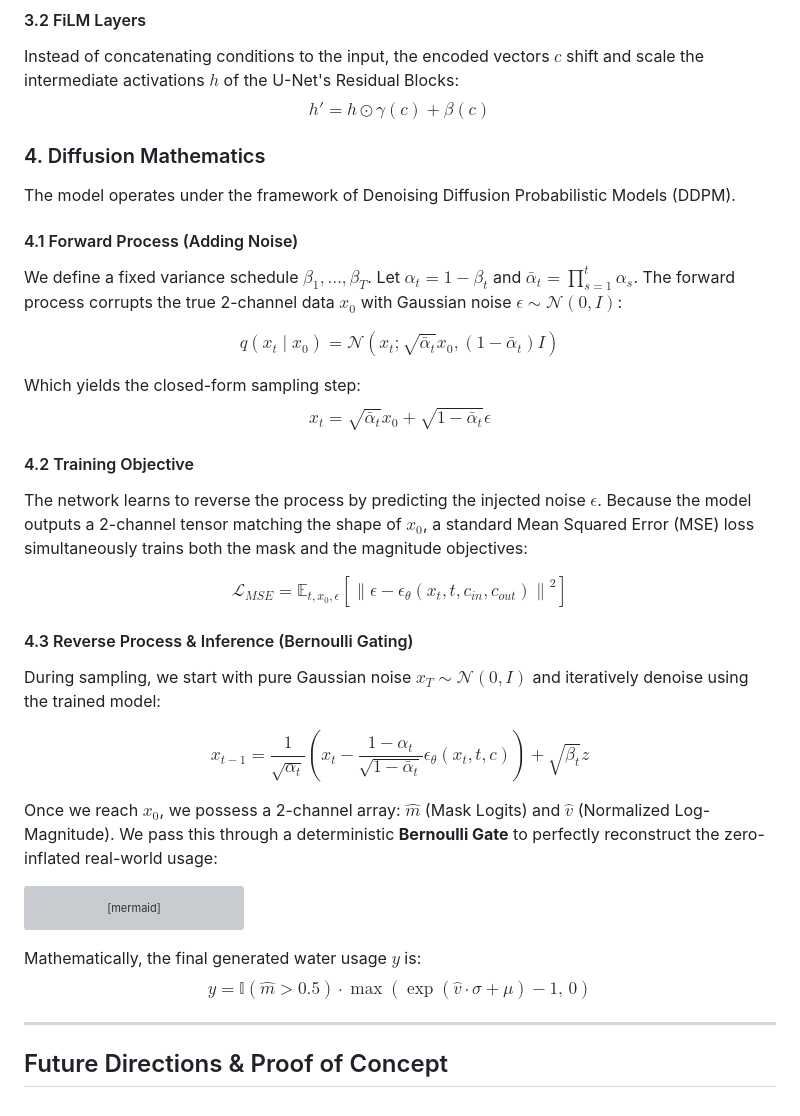
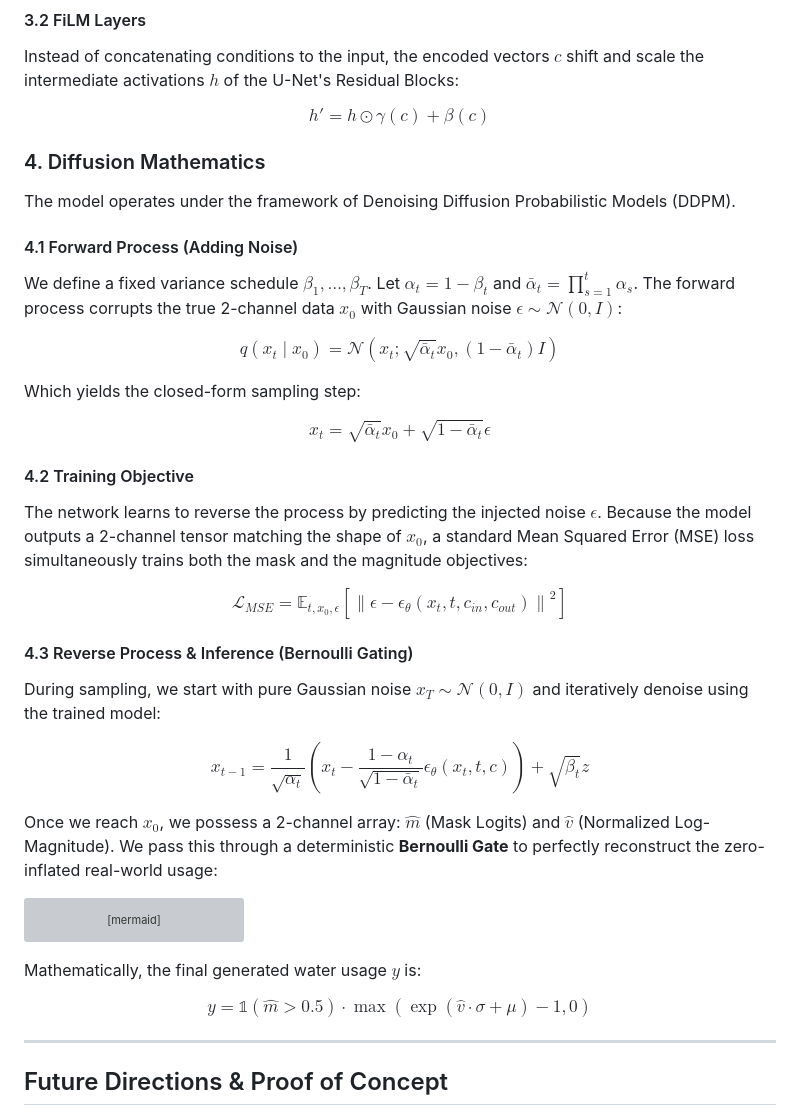
Before and after one commit to carsonslater/Deep_Learning_Project, a Markdown page: README.md, the part around the change. Drawn GitHub-style; grey boxes are pictures that could not be loaded.

Commit message:
docs: format mathematical equations in README using block notation for better readability

````diff
--- a/README.md
+++ b/README.md
@@ -103,7 +103,10 @@ The final noise prediction is simply $\epsilon_\theta = \epsilon_{in} + \epsilon
 
 #### 3.2 FiLM Layers
 Instead of concatenating conditions to the input, the encoded vectors $c$ shift and scale the intermediate activations $h$ of the U-Net's Residual Blocks:
-$$ h' = h \odot \gamma(c) + \beta(c) $$
+
+$$
+h' = h \odot \gamma(c) + \beta(c)
+$$
 
 ### 4. Diffusion Mathematics
 
@@ -113,20 +116,29 @@ The model operates under the framework of Denoising Diffusion Probabilistic Mode
 We define a fixed variance schedule $\beta_1, \dots, \beta_T$. Let $\alpha_t = 1 - \beta_t$ and $\bar{\alpha}_t = \prod_{s=1}^t \alpha_s$.
 The forward process corrupts the true 2-channel data $x_0$ with Gaussian noise $\epsilon \sim \mathcal{N}(0, I)$:
 
-$$ q(x_t \mid x_0) = \mathcal{N}(x_t ; \sqrt{\bar{\alpha}_t} x_0, (1 - \bar{\alpha}_t)I) $$
+$$
+q(x_t \mid x_0) = \mathcal{N}(x_t ; \sqrt{\bar{\alpha}_t} x_0, (1 - \bar{\alpha}_t)I)
+$$
 
 Which yields the closed-form sampling step:
-$$ x_t = \sqrt{\bar{\alpha}_t}x_0 + \sqrt{1 - \bar{\alpha}_t}\epsilon $$
+
+$$
+x_t = \sqrt{\bar{\alpha}_t}x_0 + \sqrt{1 - \bar{\alpha}_t}\epsilon
+$$
 
 #### 4.2 Training Objective
 The network learns to reverse the process by predicting the injected noise $\epsilon$. Because the model outputs a 2-channel tensor matching the shape of $x_0$, a standard Mean Squared Error (MSE) loss simultaneously trains both the mask and the magnitude objectives:
 
-$$ \mathcal{L}_{MSE} = \mathbb{E}_{t, x_0, \epsilon} \left[ \left\| \epsilon - \epsilon_\theta(x_t, t, c_{in}, c_{out}) \right\|^2 \right] $$
+$$
+\mathcal{L}_{MSE} = \mathbb{E}_{t, x_0, \epsilon} \left[ \left\| \epsilon - \epsilon_\theta(x_t, t, c_{in}, c_{out}) \right\|^2 \right]
+$$
 
 #### 4.3 Reverse Process & Inference (Bernoulli Gating)
 During sampling, we start with pure Gaussian noise $x_T \sim \mathcal{N}(0, I)$ and iteratively denoise using the trained model:
 
-$$ x_{t-1} = \frac{1}{\sqrt{\alpha_t}} \left( x_t - \frac{1 - \alpha_t}{\sqrt{1 - \bar{\alpha}_t}} \epsilon_\theta(x_t, t, c) \right) + \sqrt{\beta_t} z $$
+$$
+x_{t-1} = \frac{1}{\sqrt{\alpha_t}} \left( x_t - \frac{1 - \alpha_t}{\sqrt{1 - \bar{\alpha}_t}} \epsilon_\theta(x_t, t, c) \right) + \sqrt{\beta_t} z
+$$
 
 Once we reach $x_0$, we possess a 2-channel array: $\hat{m}$ (Mask Logits) and $\hat{v}$ (Normalized Log-Magnitude). We pass this through a deterministic **Bernoulli Gate** to perfectly reconstruct the zero-inflated real-world usage:
 
@@ -142,7 +154,10 @@ graph LR
 ```
 
 Mathematically, the final generated water usage $y$ is:
-$$ y = \mathbb{I}(\hat{m} > 0.5) \cdot \max\left( \exp(\hat{v} \cdot \sigma + \mu) - 1, \, 0 \right) $$
+
+$$
+y = \mathbb{1}(\hat{m} > 0.5) \cdot \max\left( \exp(\hat{v} \cdot \sigma + \mu) - 1, 0 \right)
+$$
 
 ---
 
````
